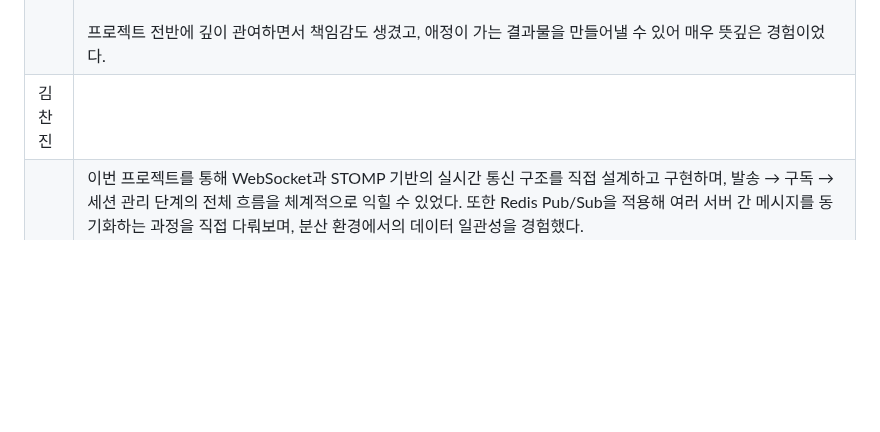
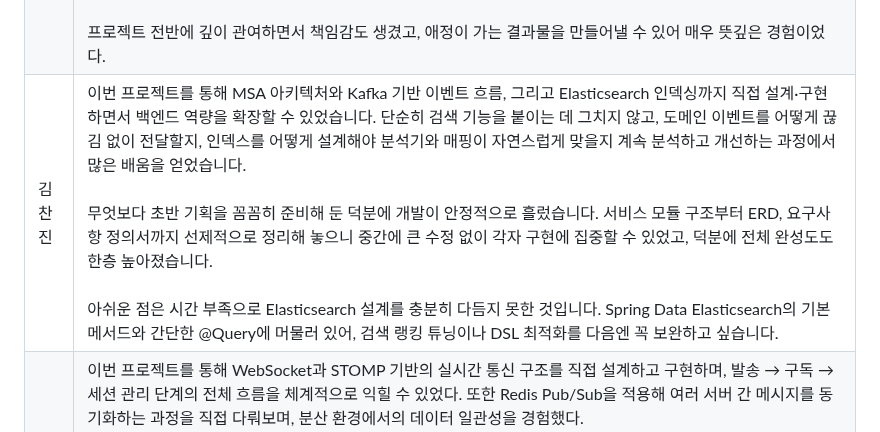
Before and after one commit to beyond-sw-camp/be16-fin-team404-Synco-BE, a Markdown page: README.md, the part around the change. GitHub-like rendering; blank space fills up the shorter version.

Commit message:
docs : 회고록 작성

```diff
--- a/README.md
+++ b/README.md
@@ -1757,6 +1757,6 @@ Synco의 핵심은 **팀 워크스페이스 + 개인 공간 동시 지원**과 *
 |------|-----------------------------------------------------------------------------------------------------------------------------------------------------------------------------------------------------------------------------------------------------------------------------------------------------------------------------------|
 | 김건동 | 이번 부트캠프에서 처음으로 SaaS를 제대로 다뤄 보았다. 기업 도메인을 바탕으로 주제를 여러 번 전환·재기획하는 과정을 거치며 쉽지 않았지만, 그만큼 새로운 도전의 재미를 느꼈다.<br><br>아키텍처는 모놀리식이 아닌 MSA로 설계했다. ERD 초안부터 시작해 “어떤 기능을 어떤 모듈로 분리할지”, “반정규화는 어디까지 허용할지”, “Redis는 어떤 범위까지 캐시·세션·큐에 쓸지”를 팀원들과 끝까지 토론하며 결정했다. 서로의 의견을 부딪히고 조율하는 과정에서 데이터 모델링과 모듈 경계 설정에 대한 감각이 확실히 좋아졌다.<br><br>협업 문서 편집은 원래 CRDT를 검토했지만, 일정 내 안정성을 우선해 락 기반 접근으로 대체했다. 화상회의는 OpenVidu를 참고하며 LiveKit을 채택했고, FastAPI와 NAVER Summary API를 연동해 LiveKit 웹훅으로 회의 녹화 이벤트를 수신→전사/요약까지 자동화 파이프라인을 구성했다. 이 과정에서 비동기 이벤트 처리, 스트림 처리, 권한·보안 키 관리 등 백엔드 심화 주제를 몸으로 익혔다.<br><br>배포는 쿠버네티스로 프론트·백엔드를 올리고, Prometheus + Grafana로 리소스/요청 지표를 모니터링해 운영 관점의 가시성을 확보했다. 실서비스에 가까운 CI/CD와 관측성까지 끌어올리면서 프로젝트의 완성도를 한 단계 높였다. 이후에는 Electron 기반 PC 앱과 Flutter 앱으로 확장해 멀티 플랫폼 경험을 제공하는 로드맵을 그리고 있다.<br><br>무엇보다 큰 규모의 팀 프로젝트를 팀장으로 이끌며 의사소통의 중요성을 다시 확인했다. 요구사항 변경, 버그·로직 이슈, 우선순위 충돌 등 다양한 난관이 있었지만, 투명한 공유와 빠른 피드백 사이클 덕분에 끝까지 밀어붙일 수 있었다. 갈등이 없어서가 아니라, 갈등을 관리하는 방식을 함께 배웠다는 점이 가장 큰 성과다.<br><br>이번 프로젝트로 얻은 핵심 배움은 다음과 같다.<br><br>• 기능보다 경계(모듈·데이터 소유권) 를 먼저 설계할 것<br>• 이상적인 기술보다 일정 안에서 가장 신뢰할 수 있는 선택을 할 것<br>• 운영·모니터링을 포함해 개발→배포→관측까지 끝단을 책임질 것<br>• 팀장은 답을 내리는 사람이 아니라, 결정을 가능하게 만드는 사람일 것<br><br>다음 스프린트에서는 문서 편집의 CRDT 재도입, 검색·지식화 고도화, 클라이언트 앱 배포 자동화, 그리고 운영지표 기반의 성능 튜닝을 단계적으로 추진할 계획이다. 이번 경험은 단순 결과물이 아니라, 제품을 끝까지 책임지는 방식을 체득한 시간이었다. |
 | 권수연 | 두 달 동안 기획부터 개발, 테스트, 배포, 모니터링까지 전체 프로세스를 직접 경험하면서 팀원들과 지속적으로 논의하고 조율하는 과정이 많았다. 이를 통해 단순히 기능을 구현하는 것이 아니라, 서로의 의견을 이해하고 합의점을 찾아가는 의사소통 능력을 크게 키울 수 있었다.<br><br>Synco는 기존의 프로젝트 관리 툴이 갖고 있던 단순한 Task 관리 기능에서 확장하여, 대시보드, 화상회의, 실시간 문서 편집, 검색 고도화와 같은 협업 중심 기능을 추가했다는 점에서 의미가 컸다. 단순히 비슷한 서비스를 따라 만든 것이 아니라, 우리만의 문제 정의와 차별화된 아이디어를 녹여냈다는 점이 특히 뿌듯했다.<br><br>또한 이번 프로젝트에서 MSA 기반의 구조 설계를 처음 시도해보면서, 개발과 기획이 완전히 분리된 것이 아니라 서로 긴밀하게 연결되어 있다는 점을 체감했다. 요구사항이나 ERD를 작성할 때 특정 기능의 변경이 다른 모듈에 어떤 영향을 줄 수 있는지 끊임없이 고민해야 했고, 그 과정에서 시스템을 구조적으로 바라보고 판단하는 사고력을 기를 수 있었다.<br><br>프로젝트 전반에 깊이 관여하면서 책임감도 생겼고, 애정이 가는 결과물을 만들어낼 수 있어 매우 뜻깊은 경험이었다. |
-| 김찬진 |  |
+| 김찬진 | 이번 프로젝트를 통해 MSA 아키텍처와 Kafka 기반 이벤트 흐름, 그리고 Elasticsearch 인덱싱까지 직접 설계·구현하면서 백엔드 역량을 확장할 수 있었습니다. 단순히 검색 기능을 붙이는 데 그치지 않고, 도메인 이벤트를 어떻게 끊김 없이 전달할지, 인덱스를 어떻게 설계해야 분석기와 매핑이 자연스럽게 맞을지 계속 분석하고 개선하는 과정에서 많은 배움을 얻었습니다.<br><br>무엇보다 초반 기획을 꼼꼼히 준비해 둔 덕분에 개발이 안정적으로 흘렀습니다. 서비스 모듈 구조부터 ERD, 요구사항 정의서까지 선제적으로 정리해 놓으니 중간에 큰 수정 없이 각자 구현에 집중할 수 있었고, 덕분에 전체 완성도도 한층 높아졌습니다.<br><br>아쉬운 점은 시간 부족으로 Elasticsearch 설계를 충분히 다듬지 못한 것입니다. Spring Data Elasticsearch의 기본 메서드와 간단한 @Query에 머물러 있어, 검색 랭킹 튜닝이나 DSL 최적화를 다음엔 꼭 보완하고 싶습니다. |
 | 김지현 | 이번 프로젝트를 통해 WebSocket과 STOMP 기반의 실시간 통신 구조를 직접 설계하고 구현하며, 발송 → 구독 → 세션 관리 단계의 전체 흐름을 체계적으로 익힐 수 있었다. 또한 Redis Pub/Sub을 적용해 여러 서버 간 메시지를 동기화하는 과정을 직접 다뤄보며, 분산 환경에서의 데이터 일관성을 경험했다.<br>다만, MSA 아키텍처를 적용하면서 Gateway 라우팅, 인증 헤더 전달 등 인프라 설정에서 예기치 않은 오류를 자주 겪었다. 예를 들어 Gateway가 /chat-service/connect/info 요청을 프록시하지 않아 WebSocket 연결이 끊기거나, 헤더에 Bearer가 중복되어 인증이 실패하는 문제 등이 있었다.<br>앞으로는 이런 분산 환경에서 라우팅 흐름과 설정 의존성을 명확히 분리해, 인프라 변경이 서비스 로직에 영향을 주지 않도록 구조를 개선해 나갈 계획이다.<br>협업툴을 개발하면서 실제로 synco와 같은 자원관리와 소통이 결합된 협업툴의 필요성을 실감했다. 그런 서비스를 능력있는 팀원들과 함께 만들 수 있어서 감사한 시간이었다. |
 | 윤수오 |  이번 부트캠프에서 직접 OpenFeign을 사용해 MSA 설계방식하의 통신 방법을 배우고 구현하였으며, 이를 통해 MSA 구조를 이해할 수 있었다.<br><br> 또한 Redis 장애시 FallBack 기능, SSE 알림 전송시 DB ConnectionPool 문제 등을 직면하고 이를 직접 해결하여 문제 해결 역량 및 성능 개선 역량도 키울 수 있었다.<br><br> 이번 프로젝트를 통해 의사소통의 중요성을 깨달았으며, 무엇보다 Git 활용의 중요성을 뼈저리게 느꼈다. 다만 개발 일정의 촉박함으로 인해 알림 시스템 개발시 kafka를 도입하지 못해 Redis Pub/Sub으로 이벤트를 발행하는것은 아쉬웠다. 이번 대규모 프로젝트를 진행하면서 실무적으로 성장했다고 느껴졌던 시간이었다.<br><br> 팀장을 비롯한 팀원들에게 모두 고생많았다고 이야기 하고 싶다. |
```
